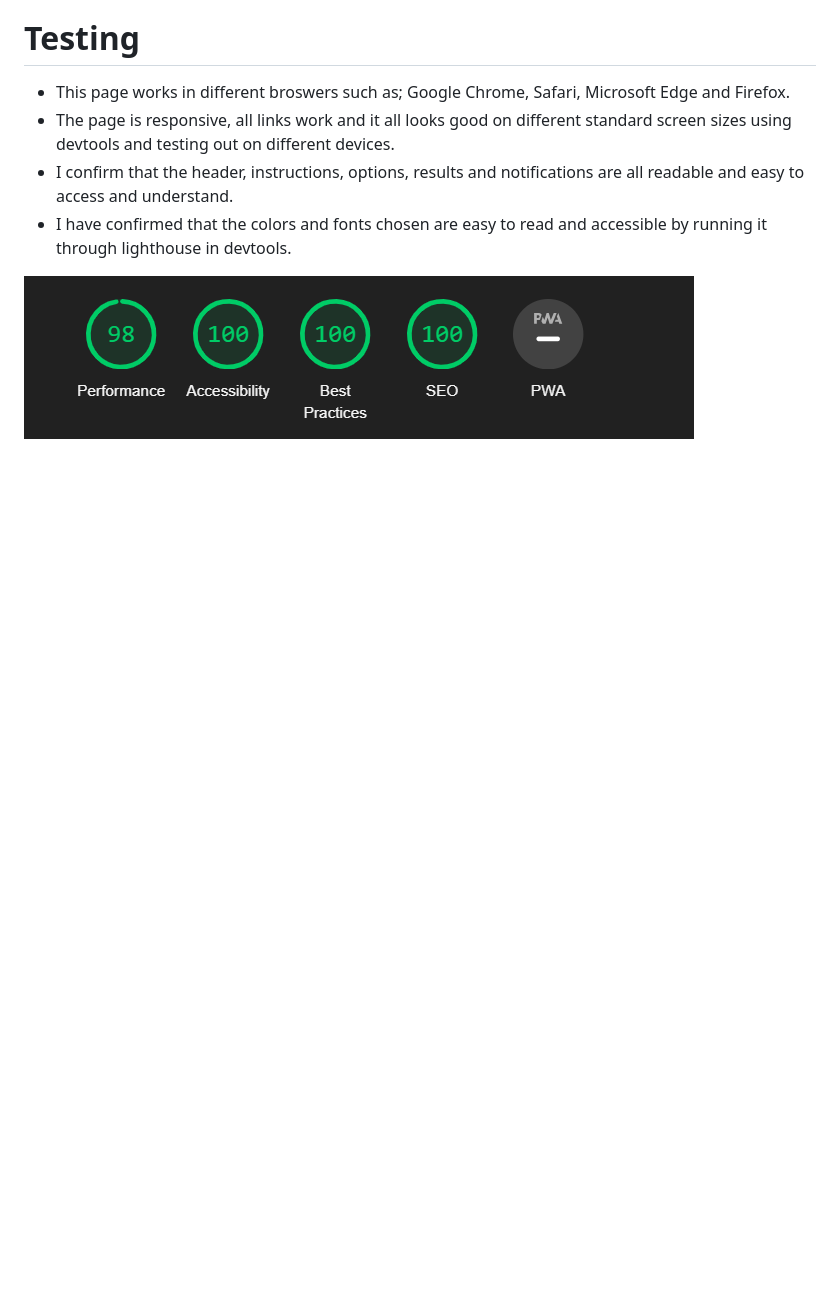
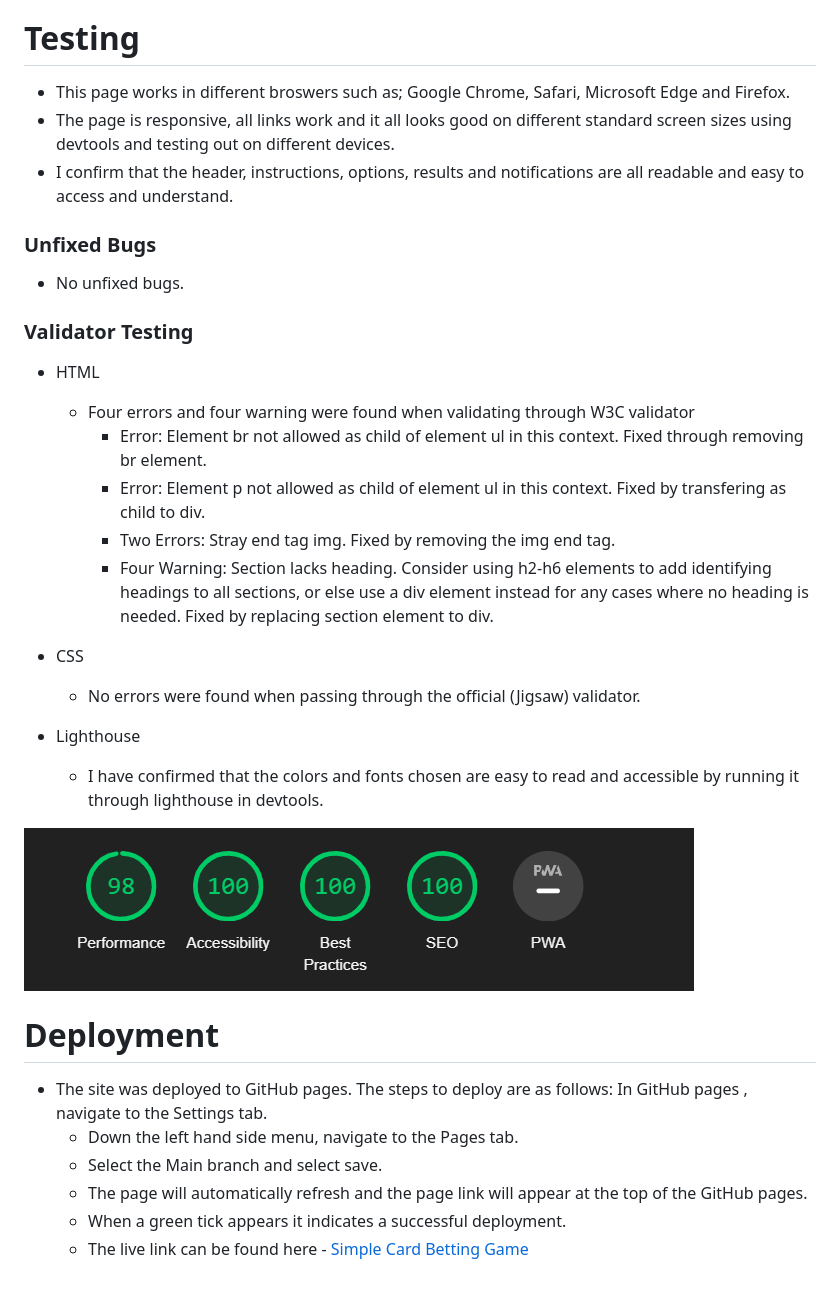
Before and after one commit to GNaces/projectPortfolio2, a Markdown page: README.md, the part around the change. GitHub-like rendering; blank space fills up the shorter version.

Commit message:
Add Validation results and Deployment process in readme file

```diff
--- a/README.md
+++ b/README.md
@@ -56,6 +56,35 @@ Users can use the game to hone their competitive skills in their spare time. Thi
 * This page works in different broswers such as; Google Chrome, Safari, Microsoft Edge and Firefox.
 * The page is responsive, all links work and it all looks good on different standard screen sizes using devtools and testing out on different devices.
 * I confirm that the header, instructions, options, results and notifications are all readable and easy to access and understand.
-* I have confirmed that the colors and fonts chosen are easy to read and accessible by running it through lighthouse in devtools.
+
+
+### Unfixed Bugs
+
+* No unfixed bugs.
+
+### Validator Testing
+
+* HTML
+    * Four errors and four warning were found when validating through W3C validator
+        * Error: Element br not allowed as child of element ul in this context. Fixed through removing br element.
+        * Error: Element p not allowed as child of element ul in this context. Fixed by transfering as child to div.
+        * Two Errors: Stray end tag img. Fixed by removing the img end tag.
+        * Four Warning: Section lacks heading. Consider using h2-h6 elements to add identifying headings to all sections, or else use a div element instead for any cases where no heading is needed. Fixed by replacing section element to div.
+
+* CSS
+    * No errors were found when passing through the official (Jigsaw) validator.
+
+* Lighthouse
+    * I have confirmed that the colors and fonts chosen are easy to read and accessible by running it through lighthouse in devtools.
 
 ![Lighthouse](readme-assets/lighthouse.png)
+
+# Deployment
+
+* The site was deployed to GitHub pages. The steps to deploy are as follows:
+In GitHub pages , navigate to the Settings tab.
+    * Down the left hand side menu, navigate to the Pages tab.
+    * Select the Main branch and select save.
+    * The page will automatically refresh and the page link will appear at the top of the GitHub pages.
+    * When a green tick appears it indicates a successful deployment.
+    * The live link can be found here - [Simple Card Betting Game](https://gnaces.github.io/projectPortfolio2/)
```
